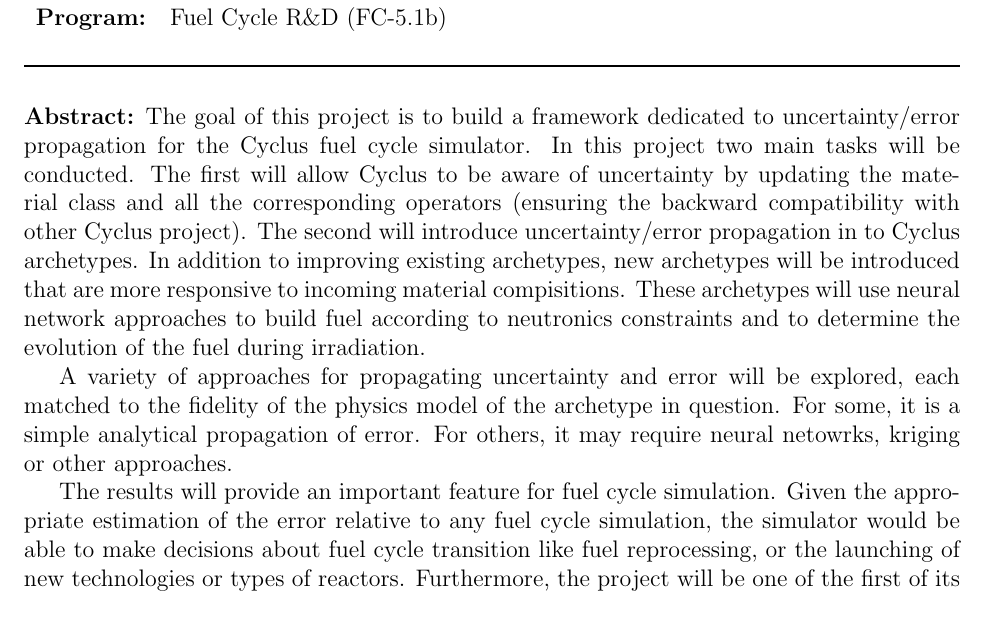
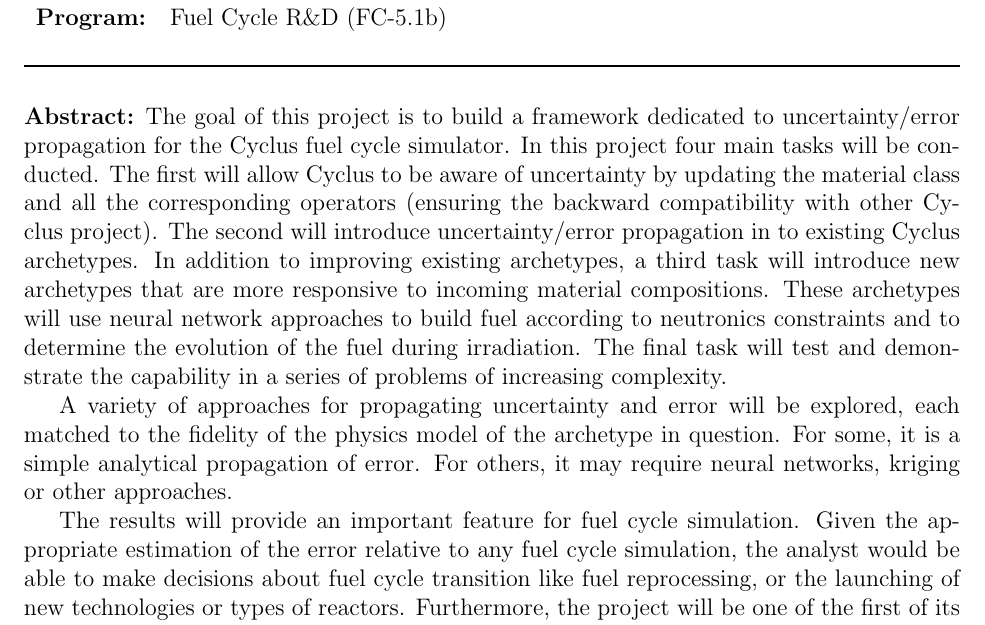
Before and after one commit to gonuke/NEUP, a LaTeX document (abstract.tex): part of the page, cut so that both start at the same text. Compiled offline with pdfLaTeX.

Commit message:
Final edit - for real this time - with spell checking

```diff
--- a/abstract.tex
+++ b/abstract.tex
@@ -69,33 +69,35 @@
 \noindent\textbf{Abstract:} The goal of this
 project is to build a framework dedicated to
 uncertainty/error propagation for the Cyclus fuel
-cycle simulator. In this project two main tasks
+cycle simulator. In this project four main tasks
 will be conducted. The first will allow Cyclus to
 be aware of uncertainty by updating the material
 class and all the corresponding operators
 (ensuring the backward compatibility with other
 Cyclus project). The second will introduce
-uncertainty/error propagation in to Cyclus
+uncertainty/error propagation in to existing Cyclus
 archetypes.  In addition to improving existing
-archetypes, new archetypes will be introduced that
+archetypes, a third task will introduce new archetypes that
 are more responsive to incoming material
-compisitions.  These archetypes will use neural
+compositions.  These archetypes will use neural
 network approaches to build fuel according to
 neutronics constraints and to determine the
-evolution of the fuel during irradiation.
+evolution of the fuel during irradiation.  The
+final task will test and demonstrate the capability
+in a series of problems of increasing complexity.
 
 A variety of approaches for propagating
 uncertainty and error will be explored, each
 matched to the fidelity of the physics model of
 the archetype in question.  For some, it is a
 simple analytical propagation of error.  For
-others, it may require neural netowrks, kriging or
+others, it may require neural networks, kriging or
 other approaches.
 
 The results will provide an important feature for
 fuel cycle simulation. Given the appropriate
 estimation of the error relative to any fuel cycle
-simulation, the simulator would be able to make
+simulation, the analyst would be able to make
 decisions about fuel cycle transition like fuel
 reprocessing, or the launching of new technologies
 or types of reactors. Furthermore, the project
```
Also changed, not shown: narrative.tex (+4 -4 lines).
